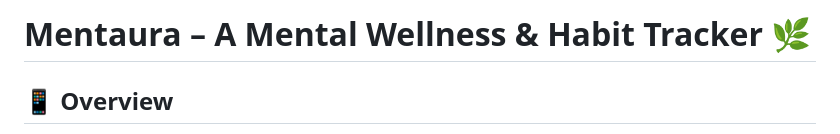
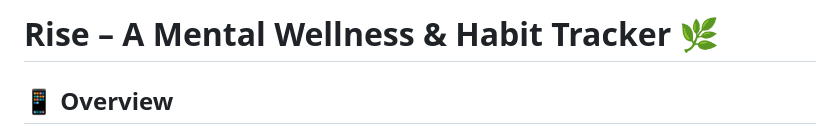
Before and after one commit to alabenss/mobile-dev-project, a Markdown page: README.md, the part around the change. GitHub-like rendering.

Commit message:
Rename app from Mentaura to Rise

```diff
--- a/README.md
+++ b/README.md
@@ -1,4 +1,4 @@
-# Mentaura – A Mental Wellness & Habit Tracker 🌿
+# Rise – A Mental Wellness & Habit Tracker 🌿
 
 ## 📱 Overview
 **Mentaura** is a mobile application designed to help users maintain a balanced lifestyle by combining mental health tracking, habit building, and productivity tools.
```
